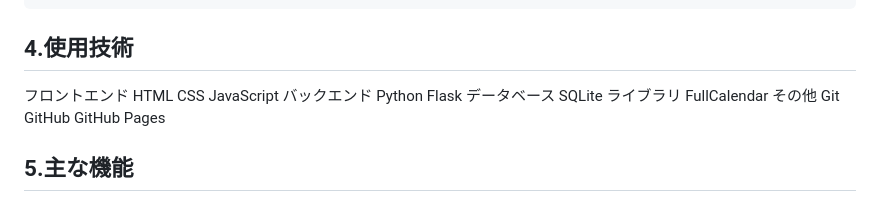
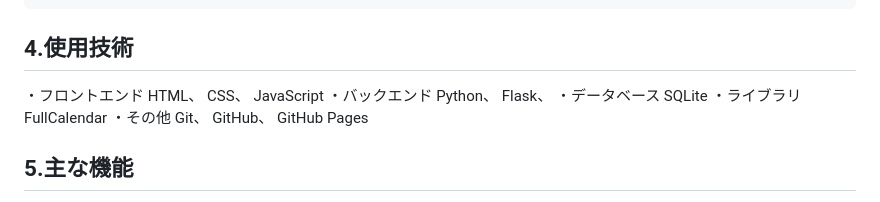
Before and after one commit to SumireIwasaki/Fight-Money, a Markdown page: README.md, the part around one of its changes. Rendered like a GitHub page.

Commit message:
Refine README formatting and content
Updated formatting and added punctuation for clarity.

```diff
--- a/README.md
+++ b/README.md
@@ -39,20 +38,20 @@ Fight Moneyは、親子でお手伝いとおこづかいを管理するWebアプ
 
 ## 4.使用技術
 
-フロントエンド
-  HTML
-  CSS
+・フロントエンド
+  HTML、
+  CSS、
   JavaScript
-バックエンド
-  Python
-  Flask
-データベース
+・バックエンド
+  Python、
+  Flask、
+・データベース
   SQLite
-ライブラリ
+・ライブラリ
   FullCalendar
-その他
-  Git
-  GitHub
+・その他
+  Git、
+  GitHub、
   GitHub Pages
 
 ## 5.主な機能
```
Also changed, not shown: other parts of README.md (+1 -2 lines).
